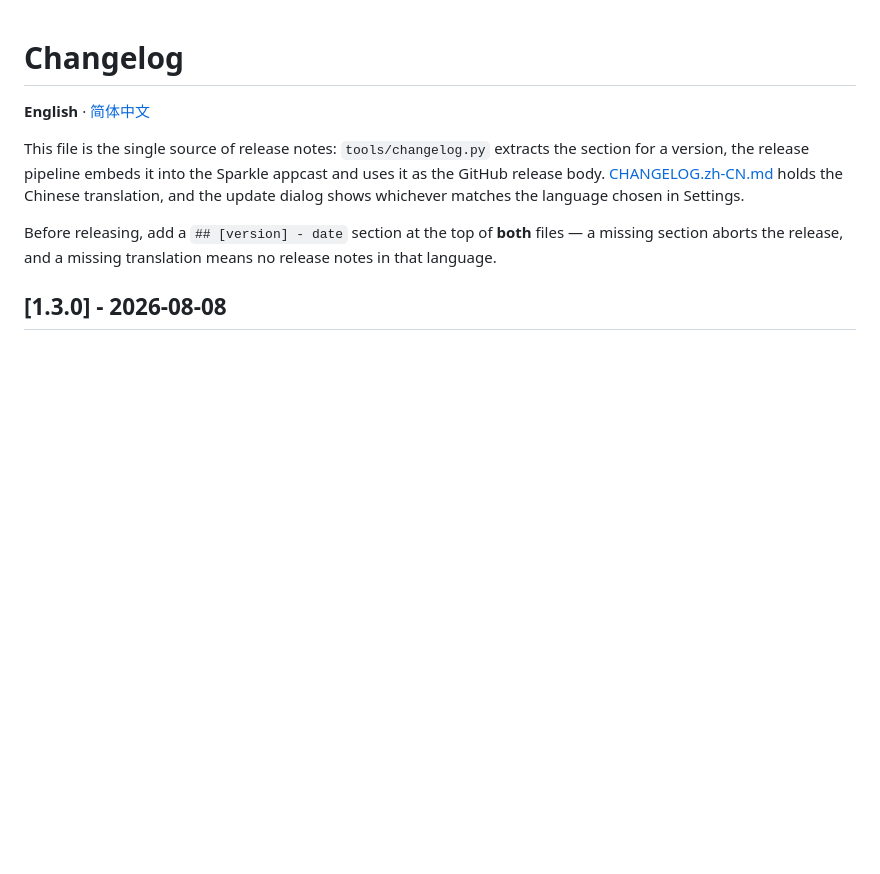
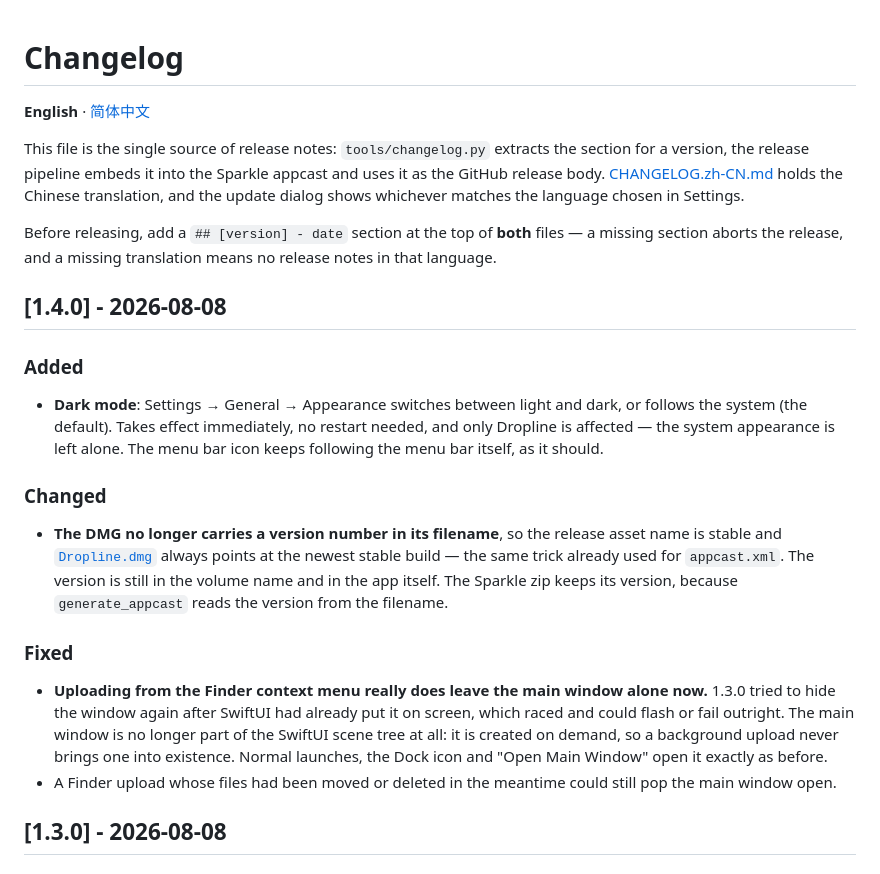
Before and after one commit to chen86860/dropline, a Markdown page: CHANGELOG.md, the part around the change. GitHub-like rendering; blank space fills up the shorter version.

Commit message:
docs: CHANGELOG 补 1.4.0
Co-Authored-By: Claude Opus 5 <noreply@anthropic.com>

```diff
--- a/CHANGELOG.md
+++ b/CHANGELOG.md
@@ -9,6 +9,33 @@ update dialog shows whichever matches the language chosen in Settings.
 
 Before releasing, add a `## [version] - date` section at the top of **both** files — a missing
 section aborts the release, and a missing translation means no release notes in that language.
+
+## [1.4.0] - 2026-08-08
+
+### Added
+
+- **Dark mode**: Settings → General → Appearance switches between light and dark, or follows
+  the system (the default). Takes effect immediately, no restart needed, and only Dropline is
+  affected — the system appearance is left alone. The menu bar icon keeps following the menu
+  bar itself, as it should.
+
+### Changed
+
+- **The DMG no longer carries a version number in its filename**, so the release asset name is
+  stable and [`Dropline.dmg`](https://github.com/chen86860/dropline/releases/latest/download/Dropline.dmg)
+  always points at the newest stable build — the same trick already used for `appcast.xml`.
+  The version is still in the volume name and in the app itself. The Sparkle zip keeps its
+  version, because `generate_appcast` reads the version from the filename.
+
+### Fixed
+
+- **Uploading from the Finder context menu really does leave the main window alone now.** 1.3.0
+  tried to hide the window again after SwiftUI had already put it on screen, which raced and
+  could flash or fail outright. The main window is no longer part of the SwiftUI scene tree at
+  all: it is created on demand, so a background upload never brings one into existence. Normal
+  launches, the Dock icon and "Open Main Window" open it exactly as before.
+- A Finder upload whose files had been moved or deleted in the meantime could still pop the
+  main window open.
 
 ## [1.3.0] - 2026-08-08
 
```
Also changed, not shown: CHANGELOG.zh-CN.md (+23 -0 lines).
